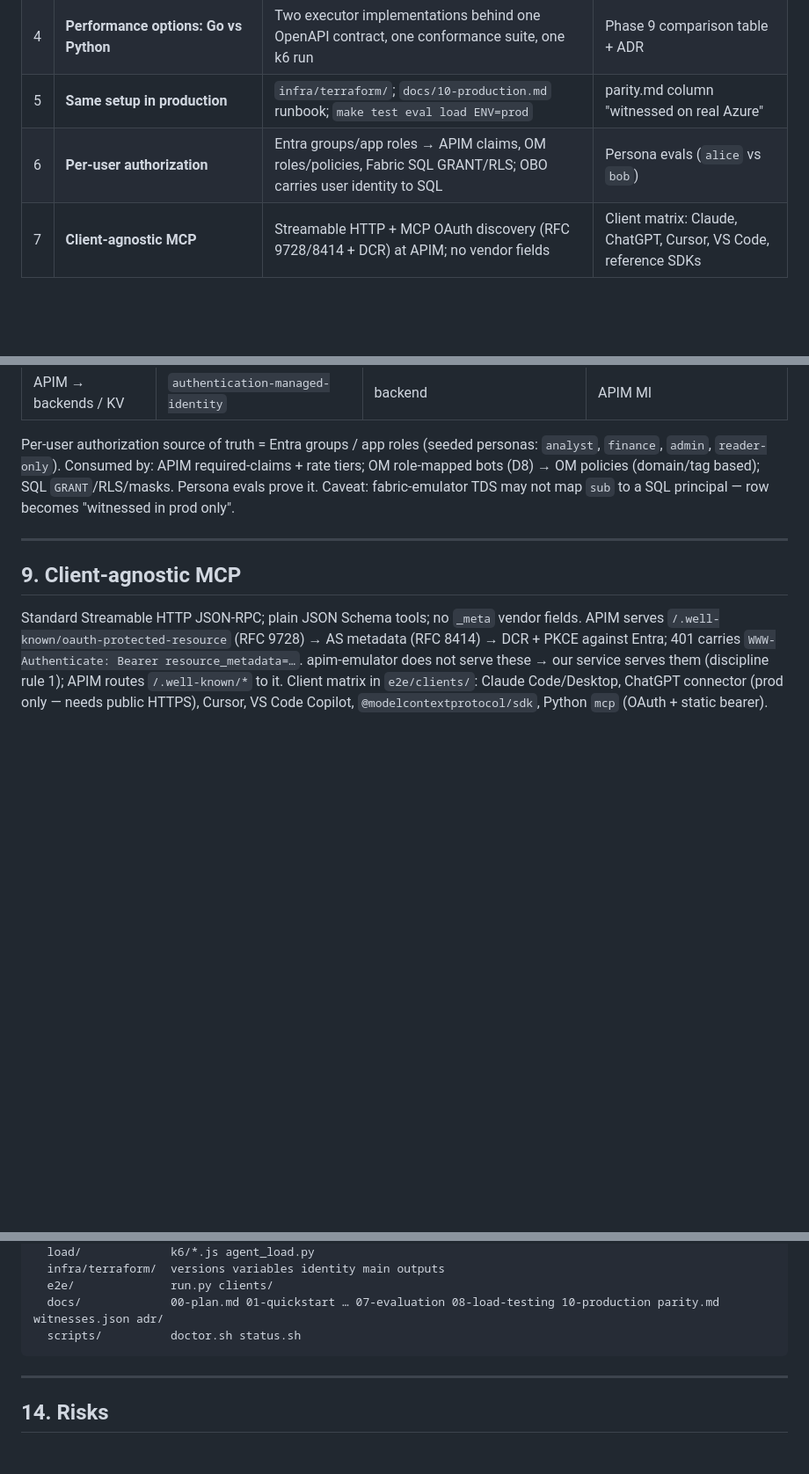
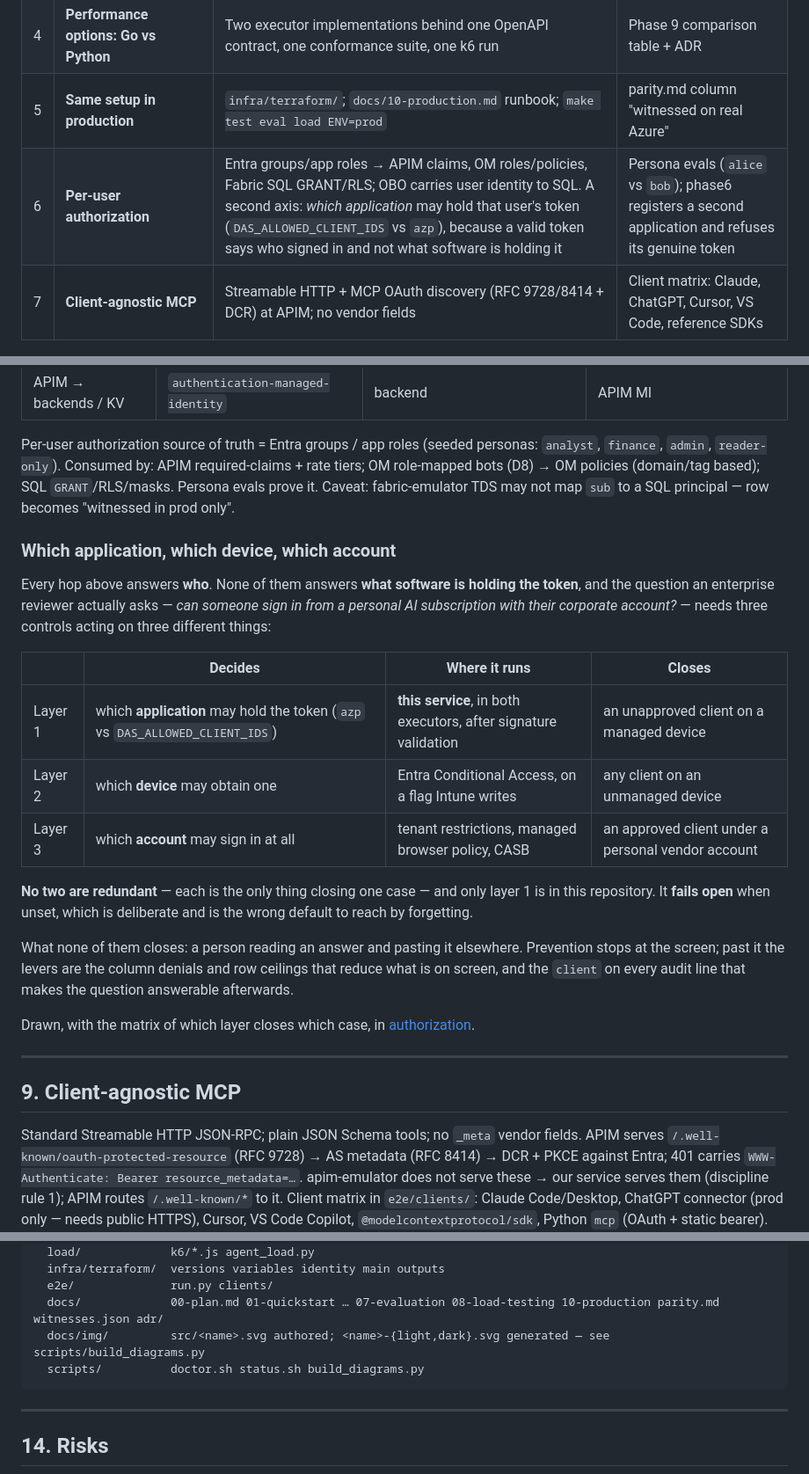
Before and after one commit to calvinchengx/data-agent-service, a Markdown page: docs/00-plan.md, 3 parts joined by grey strips. Shown at 88% size. GitHub-like rendering; blank space fills up the shorter version.

Commit message:
The plan answered who, and never which application

````diff
--- a/docs/00-plan.md
+++ b/docs/00-plan.md
@@ -28,7 +28,7 @@ Consequences already applied: MCP OAuth discovery endpoints are served by our ow
 | 3 | **Accuracy evals by use case** | 5-tier eval suite per use case; execution accuracy, grounding, semantic fidelity, abstention, guardrail; **ablation** OM-context on/off | Phase 7 scorecard |
 | 4 | **Performance options: Go vs Python** | Two executor implementations behind one OpenAPI contract, one conformance suite, one k6 run | Phase 9 comparison table + ADR |
 | 5 | **Same setup in production** | `infra/terraform/`; `docs/10-production.md` runbook; `make test eval load ENV=prod` | parity.md column "witnessed on real Azure" |
-| 6 | **Per-user authorization** | Entra groups/app roles → APIM claims, OM roles/policies, Fabric SQL GRANT/RLS; OBO carries user identity to SQL | Persona evals (`alice` vs `bob`) |
+| 6 | **Per-user authorization** | Entra groups/app roles → APIM claims, OM roles/policies, Fabric SQL GRANT/RLS; OBO carries user identity to SQL. A second axis: *which application* may hold that user's token (`DAS_ALLOWED_CLIENT_IDS` vs `azp`), because a valid token says who signed in and not what software is holding it | Persona evals (`alice` vs `bob`); phase6 registers a second application and refuses its genuine token |
 | 7 | **Client-agnostic MCP** | Streamable HTTP + MCP OAuth discovery (RFC 9728/8414 + DCR) at APIM; no vendor fields | Client matrix: Claude, ChatGPT, Cursor, VS Code, reference SDKs |
 
 ---
@@ -157,6 +157,31 @@ Generalization rule: **the only Contoso-specific code is under `seed/` and `eval
 
 Per-user authorization source of truth = Entra groups / app roles (seeded personas: `analyst`, `finance`, `admin`, `reader-only`). Consumed by: APIM required-claims + rate tiers; OM role-mapped bots (D8) → OM policies (domain/tag based); SQL `GRANT`/RLS/masks. Persona evals prove it. Caveat: fabric-emulator TDS may not map `sub` to a SQL principal — row becomes "witnessed in prod only".
 
+### Which application, which device, which account
+
+Every hop above answers **who**. None of them answers **what software is
+holding the token**, and the question an enterprise reviewer actually asks —
+*can someone sign in from a personal AI subscription with their corporate
+account?* — needs three controls acting on three different things:
+
+| | Decides | Where it runs | Closes |
+|---|---|---|---|
+| Layer 1 | which **application** may hold the token (`azp` vs `DAS_ALLOWED_CLIENT_IDS`) | **this service**, in both executors, after signature validation | an unapproved client on a managed device |
+| Layer 2 | which **device** may obtain one | Entra Conditional Access, on a flag Intune writes | any client on an unmanaged device |
+| Layer 3 | which **account** may sign in at all | tenant restrictions, managed browser policy, CASB | an approved client under a personal vendor account |
+
+**No two are redundant** — each is the only thing closing one case — and only
+layer 1 is in this repository. It **fails open** when unset, which is
+deliberate and is the wrong default to reach by forgetting.
+
+What none of them closes: a person reading an answer and pasting it elsewhere.
+Prevention stops at the screen; past it the levers are the column denials and
+row ceilings that reduce what is on screen, and the `client` on every audit
+line that makes the question answerable afterwards.
+
+Drawn, with the matrix of which layer closes which case, in
+[authorization](05-authorization.md#three-gates-and-the-moment-each-one-fires).
+
 ---
 
 ## 9. Client-agnostic MCP
@@ -259,7 +284,8 @@ data-agent-service/
   infra/terraform/  versions variables identity main outputs
   e2e/              run.py clients/
   docs/             00-plan.md 01-quickstart … 07-evaluation 08-load-testing 10-production parity.md witnesses.json adr/
-  scripts/          doctor.sh status.sh
+  docs/img/         src/<name>.svg authored; <name>-{light,dark}.svg generated — see scripts/build_diagrams.py
+  scripts/          doctor.sh status.sh build_diagrams.py
 ```
 
 ---
````
Also changed, not shown: other parts of docs/00-plan.md (+3 -1 lines).
